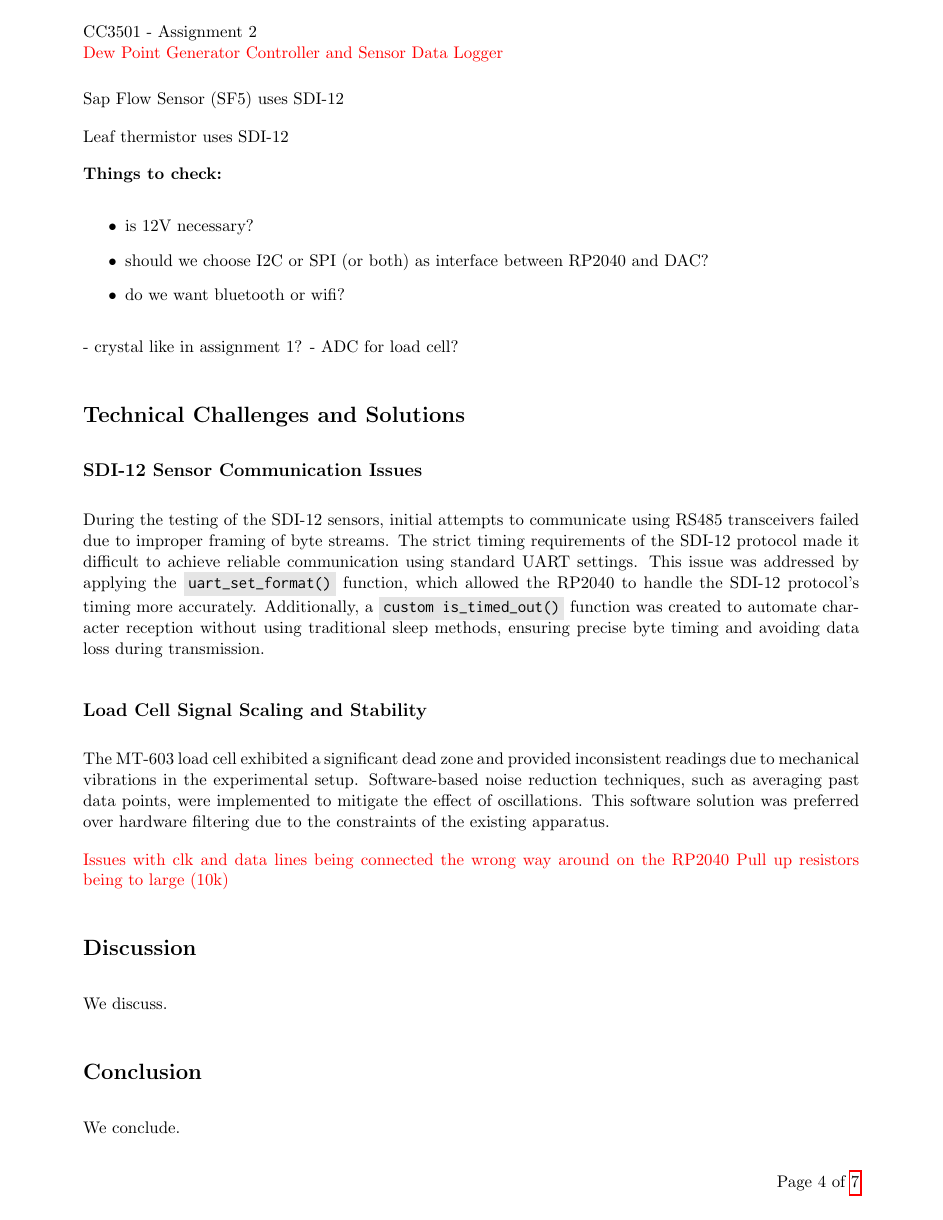
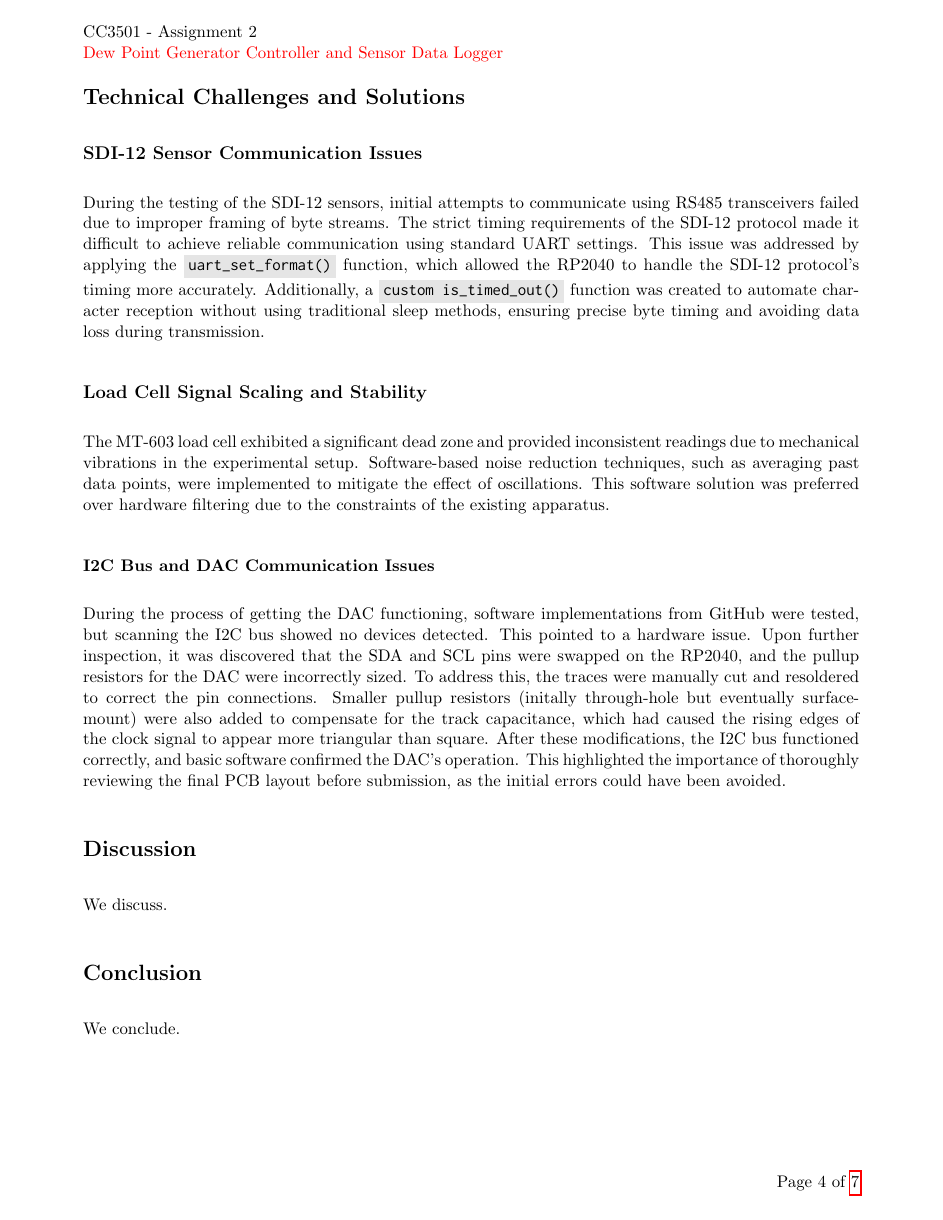
Before and after one commit to H-unter/CC3501-Assignment-2, a LaTeX document (report/main.tex, which reads report/sec2.1_components.tex, report/sec2.2_challenges.tex): page 5 of 8. Compiled offline with pdfLaTeX.

Commit message:
Report Progress

```diff
--- a/report/main.tex
+++ b/report/main.tex
@@ -1,6 +1,6 @@
 \documentclass[11pt]{article}
 \def\names{Hunter Kruger-Ilingworth (14198489)\\
-Quentin Bouet (\note{whatever your number is }) \\
+Quentin Bouet (14198423) \\
 Thomas Mehes (14259613) \\}
 \def\doctitle{Assignment 2 \\ \note{Dew Point Generator Controller and Sensor Data Logger}}
 \def\subjectcode{CC3501}
--- a/report/sec2.1_components.tex
+++ b/report/sec2.1_components.tex
@@ -25,14 +3 @@ analogue signal, therefore requires ADC?
-Sap Flow Sensor (SF5)
-uses SDI-12
-
-Leaf thermistor
-uses SDI-12
-
-\textbf{Things to check:}
-\begin{itemize}
-    \item is 12V necessary?
-    \item should we choose I2C or SPI (or both) as interface between RP2040 and DAC?
-    \item do we want bluetooth or wifi?
-\end{itemize}
-- crystal like in assignment 1?
-- ADC for load cell?
+\note{Section can be completely renamed/utilized}
--- a/report/sec2.2_challenges.tex
+++ b/report/sec2.2_challenges.tex
@@ -6,5 +6,5 @@ During the testing of the SDI-12 sensors, initial attempts to communicate using
 \subsection{Load Cell Signal Scaling and Stability}
 The MT-603 load cell exhibited a significant dead zone and provided inconsistent readings due to mechanical vibrations in the experimental setup. Software-based noise reduction techniques, such as averaging past data points, were implemented to mitigate the effect of oscillations. This software solution was preferred over hardware filtering due to the constraints of the existing apparatus.
 
-\note{Issues with clk and data lines being connected the wrong way around on the RP2040}
-\note{Pull up resistors being to large (10k)}
+\subsubsection{I2C Bus and DAC Communication Issues}
+During the process of getting the DAC functioning, software implementations from GitHub were tested, but scanning the I2C bus showed no devices detected. This pointed to a hardware issue. Upon further inspection, it was discovered that the SDA and SCL pins were swapped on the RP2040, and the pullup resistors for the DAC were incorrectly sized. To address this, the traces were manually cut and resoldered to correct the pin connections. Smaller pullup resistors (initally through-hole but eventually surface-mount) were also added to compensate for the track capacitance, which had caused the rising edges of the clock signal to appear more triangular than square. After these modifications, the I2C bus functioned correctly, and basic software confirmed the DAC's operation. This highlighted the importance of thoroughly reviewing the final PCB layout before submission, as the initial errors could have been avoided.
```
Also changed, not shown: report/sec2_overview.tex (+13 -2 lines), report/main.pdf, report/sec2.1_components.tex (22 more changed lines), 1 other file.
